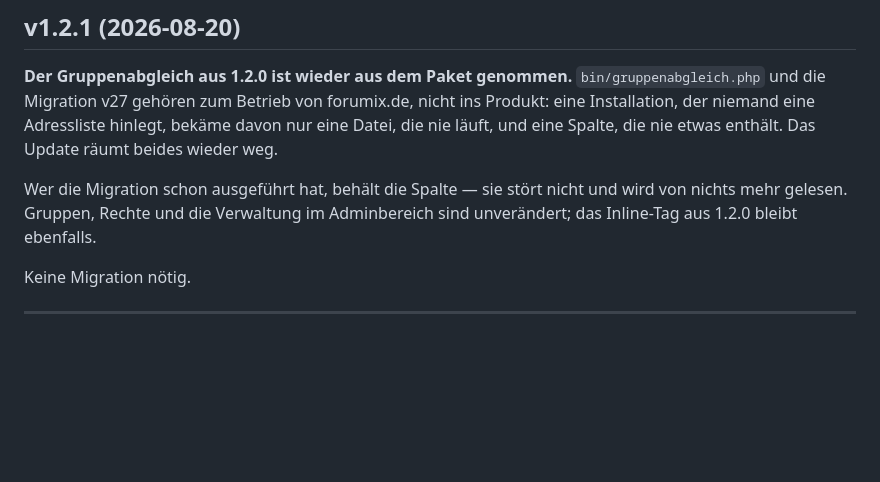
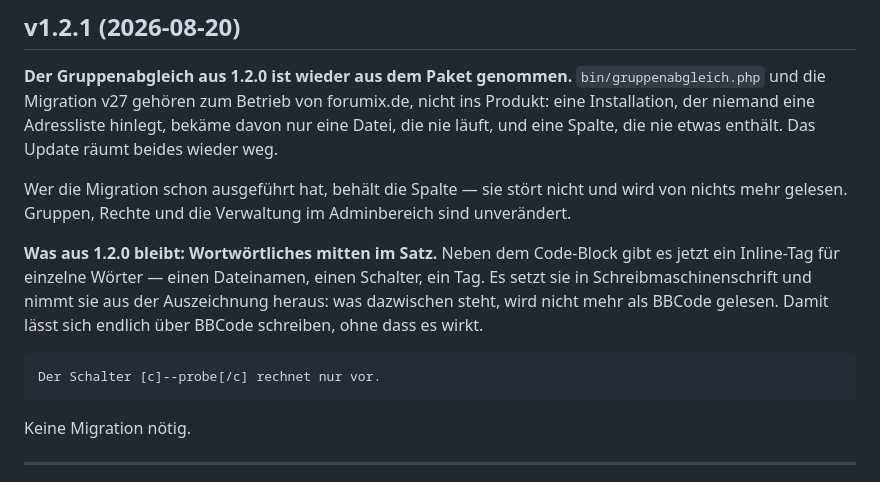
Before and after one commit to Aynku/forumix, a Markdown page: CHANGELOG.md, the part around the change. Rendered like a GitHub page; blank space fills up the shorter version.

Commit message:
CHANGELOG: 1.2.1 erklaert das Inline-Tag selbst
Der Beitrag im Versionsforum entsteht aus dem Abschnitt einer Fassung. 1.2.0
und 1.2.1 kamen innerhalb einer Stunde, und 1.2.0 kuendigte etwas an, das 1.2.1
zurueckgenommen hat — zwei sich widersprechende Beitraege waeren Unfug. Also
traegt 1.2.1 jetzt auch das, was aus 1.2.0 bleibt.

Co-Authored-By: Claude Opus 5 <noreply@anthropic.com>

````diff
--- a/CHANGELOG.md
+++ b/CHANGELOG.md
@@ -18,7 +18,17 @@ etwas enthält. Das Update räumt beides wieder weg.
 
 Wer die Migration schon ausgeführt hat, behält die Spalte — sie stört nicht und
 wird von nichts mehr gelesen. Gruppen, Rechte und die Verwaltung im
-Adminbereich sind unverändert; das Inline-Tag aus 1.2.0 bleibt ebenfalls.
+Adminbereich sind unverändert.
+
+**Was aus 1.2.0 bleibt: Wortwörtliches mitten im Satz.** Neben dem Code-Block
+gibt es jetzt ein Inline-Tag für einzelne Wörter — einen Dateinamen, einen
+Schalter, ein Tag. Es setzt sie in Schreibmaschinenschrift und nimmt sie aus
+der Auszeichnung heraus: was dazwischen steht, wird nicht mehr als BBCode
+gelesen. Damit lässt sich endlich über BBCode schreiben, ohne dass es wirkt.
+
+```
+Der Schalter [c]--probe[/c] rechnet nur vor.
+```
 
 Keine Migration nötig.
 
````
